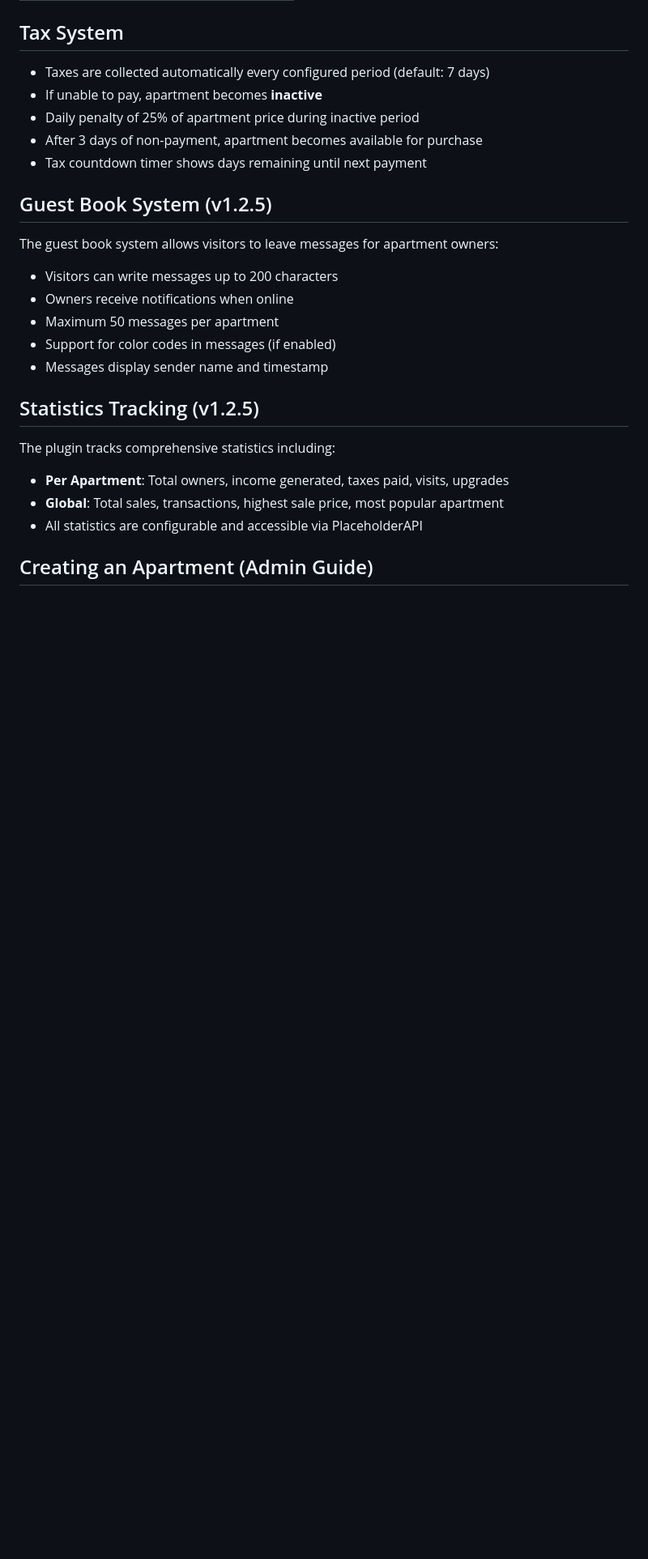
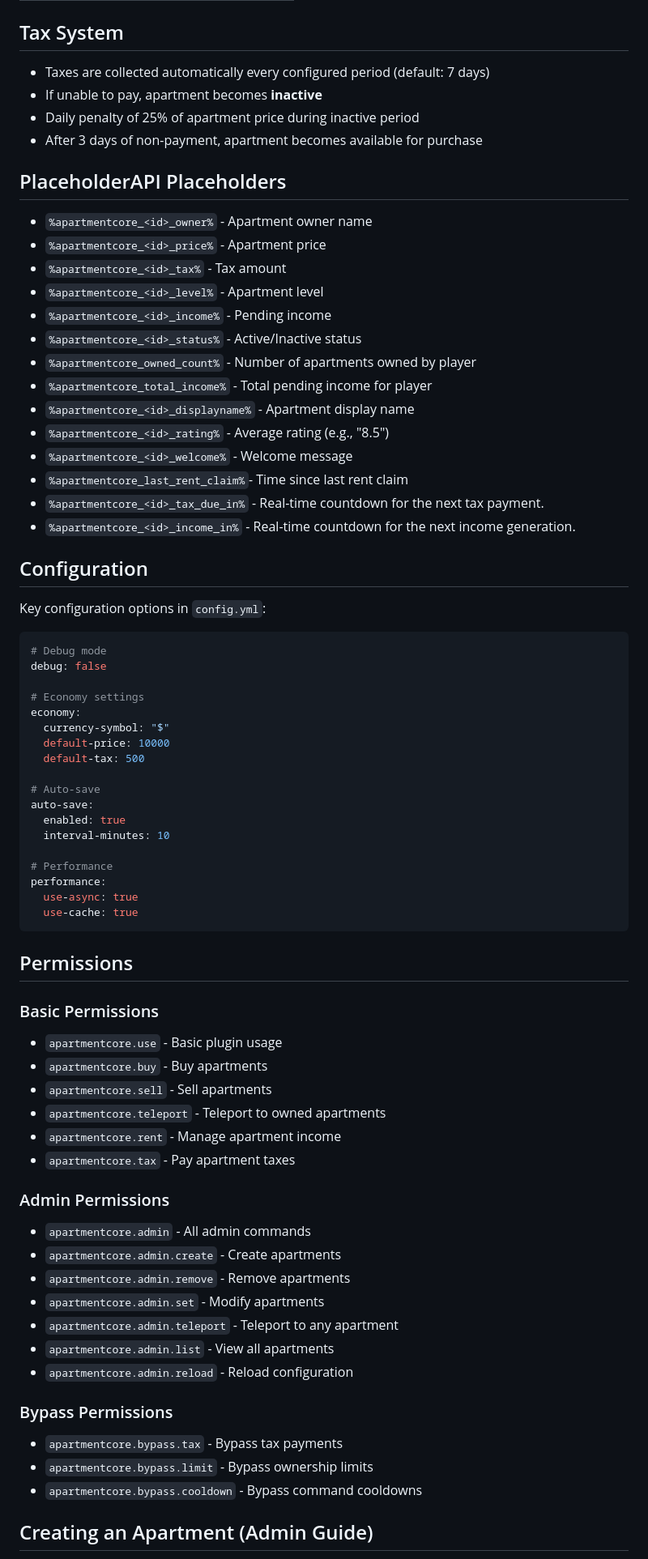
Before and after one commit to mzzaky/Apartment-Core, a Markdown page: README.md, the part around the change printed below. Shown: that part at 81% size. Rendered like a GitHub page; blank space fills up the shorter version.

````diff
--- a/README.md
+++ b/README.md
@@ -158,23 +129,72 @@ Advanced apartment management system for Minecraft servers with comprehensive fe
 - If unable to pay, apartment becomes **inactive**
 - Daily penalty of 25% of apartment price during inactive period
 - After 3 days of non-payment, apartment becomes available for purchase
-- Tax countdown timer shows days remaining until next payment
 
-## Guest Book System (v1.2.5)
+## PlaceholderAPI Placeholders
 
-The guest book system allows visitors to leave messages for apartment owners:
-- Visitors can write messages up to 200 characters
-- Owners receive notifications when online
-- Maximum 50 messages per apartment
-- Support for color codes in messages (if enabled)
-- Messages display sender name and timestamp
+- `%apartmentcore_<id>_owner%` - Apartment owner name
+- `%apartmentcore_<id>_price%` - Apartment price
+- `%apartmentcore_<id>_tax%` - Tax amount
+- `%apartmentcore_<id>_level%` - Apartment level
+- `%apartmentcore_<id>_income%` - Pending income
+- `%apartmentcore_<id>_status%` - Active/Inactive status
+- `%apartmentcore_owned_count%` - Number of apartments owned by player
+- `%apartmentcore_total_income%` - Total pending income for player
+- `%apartmentcore_<id>_displayname%` - Apartment display name
+- `%apartmentcore_<id>_rating%` - Average rating (e.g., "8.5")
+- `%apartmentcore_<id>_welcome%` - Welcome message
+- `%apartmentcore_last_rent_claim%`- Time since last rent claim
+- `%apartmentcore_<id>_tax_due_in%` - Real-time countdown for the next tax payment.
+- `%apartmentcore_<id>_income_in%` - Real-time countdown for the next income generation.
 
-## Statistics Tracking (v1.2.5)
+## Configuration
 
-The plugin tracks comprehensive statistics including:
-- **Per Apartment**: Total owners, income generated, taxes paid, visits, upgrades
-- **Global**: Total sales, transactions, highest sale price, most popular apartment
-- All statistics are configurable and accessible via PlaceholderAPI
+Key configuration options in `config.yml`:
+
+```yaml
+# Debug mode
+debug: false
+
+# Economy settings
+economy:
+  currency-symbol: "$"
+  default-price: 10000
+  default-tax: 500
+
+# Auto-save
+auto-save:
+  enabled: true
+  interval-minutes: 10
+
+# Performance
+performance:
+  use-async: true
+  use-cache: true
+```
+
+## Permissions
+
+### Basic Permissions
+- `apartmentcore.use` - Basic plugin usage
+- `apartmentcore.buy` - Buy apartments
+- `apartmentcore.sell` - Sell apartments
+- `apartmentcore.teleport` - Teleport to owned apartments
+- `apartmentcore.rent` - Manage apartment income
+- `apartmentcore.tax` - Pay apartment taxes
+
+### Admin Permissions
+- `apartmentcore.admin` - All admin commands
+- `apartmentcore.admin.create` - Create apartments
+- `apartmentcore.admin.remove` - Remove apartments
+- `apartmentcore.admin.set` - Modify apartments
+- `apartmentcore.admin.teleport` - Teleport to any apartment
+- `apartmentcore.admin.list` - View all apartments
+- `apartmentcore.admin.reload` - Reload configuration
+
+### Bypass Permissions
+- `apartmentcore.bypass.tax` - Bypass tax payments
+- `apartmentcore.bypass.limit` - Bypass ownership limits
+- `apartmentcore.bypass.cooldown` - Bypass command cooldowns
 
 ## Creating an Apartment (Admin Guide)
 
````
Also changed, not shown: other parts of README.md (+112 -109 lines).
